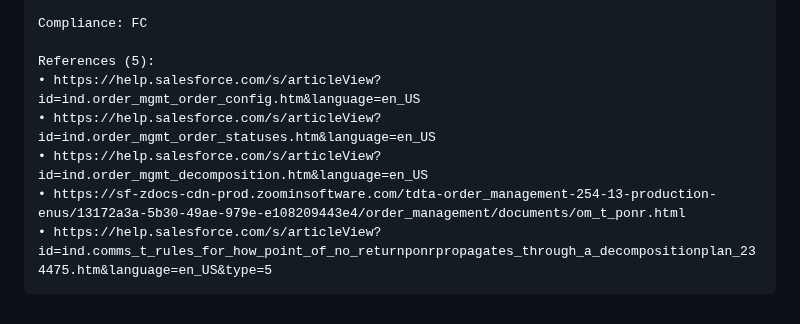
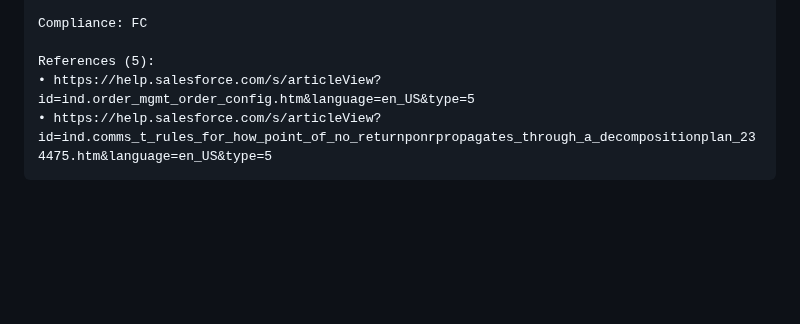
Before and after one commit to jkoenig72/llmrag, a Markdown page: rfp/README.md, the part around the change. GitHub-like rendering; blank space fills up the shorter version.

````diff
--- a/rfp/README.md
+++ b/rfp/README.md
@@ -323,9 +323,6 @@ statuses like 'Completed', 'Running', 'Failed', or 'Fatally Failed'.
 Compliance: FC
 
 References (5):
-• https://help.salesforce.com/s/articleView?id=ind.order_mgmt_order_config.htm&language=en_US
-• https://help.salesforce.com/s/articleView?id=ind.order_mgmt_order_statuses.htm&language=en_US
-• https://help.salesforce.com/s/articleView?id=ind.order_mgmt_decomposition.htm&language=en_US
-• https://sf-zdocs-cdn-prod.zoominsoftware.com/tdta-order_management-254-13-production-enus/13172a3a-5b30-49ae-979e-e108209443e4/order_management/documents/om_t_ponr.html
+• https://help.salesforce.com/s/articleView?id=ind.order_mgmt_order_config.htm&language=en_US&type=5
 • https://help.salesforce.com/s/articleView?id=ind.comms_t_rules_for_how_point_of_no_returnponrpropagates_through_a_decompositionplan_234475.htm&language=en_US&type=5
 ```
````
